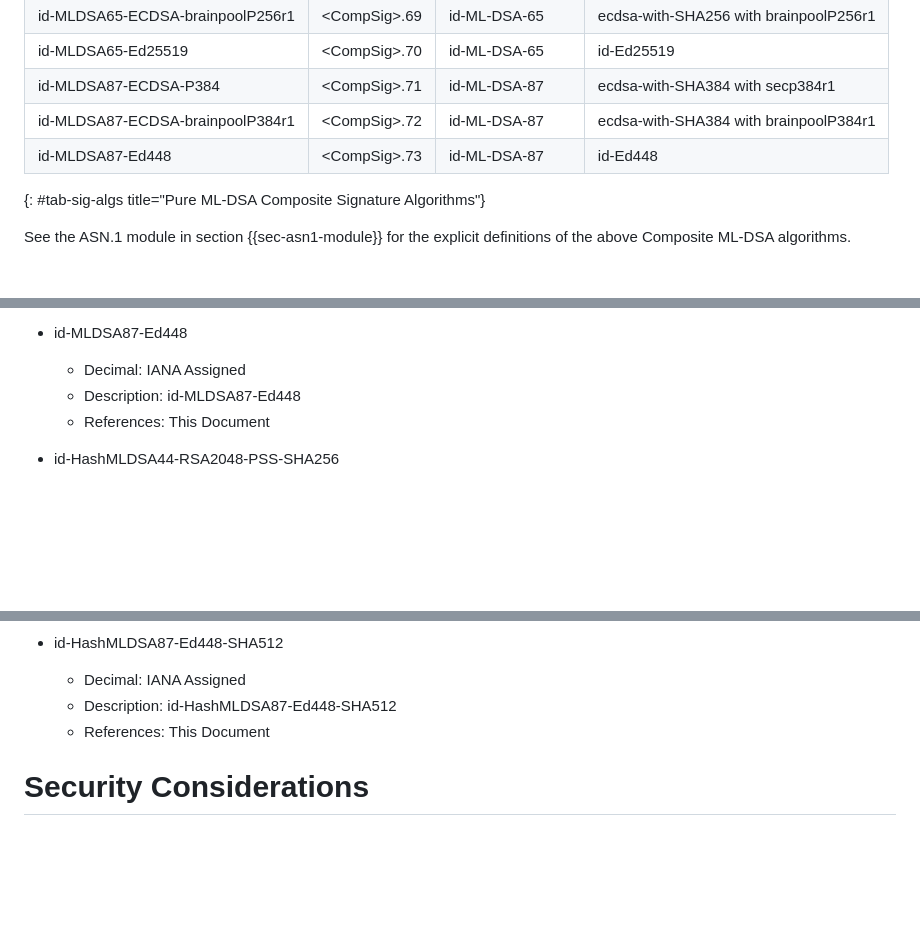
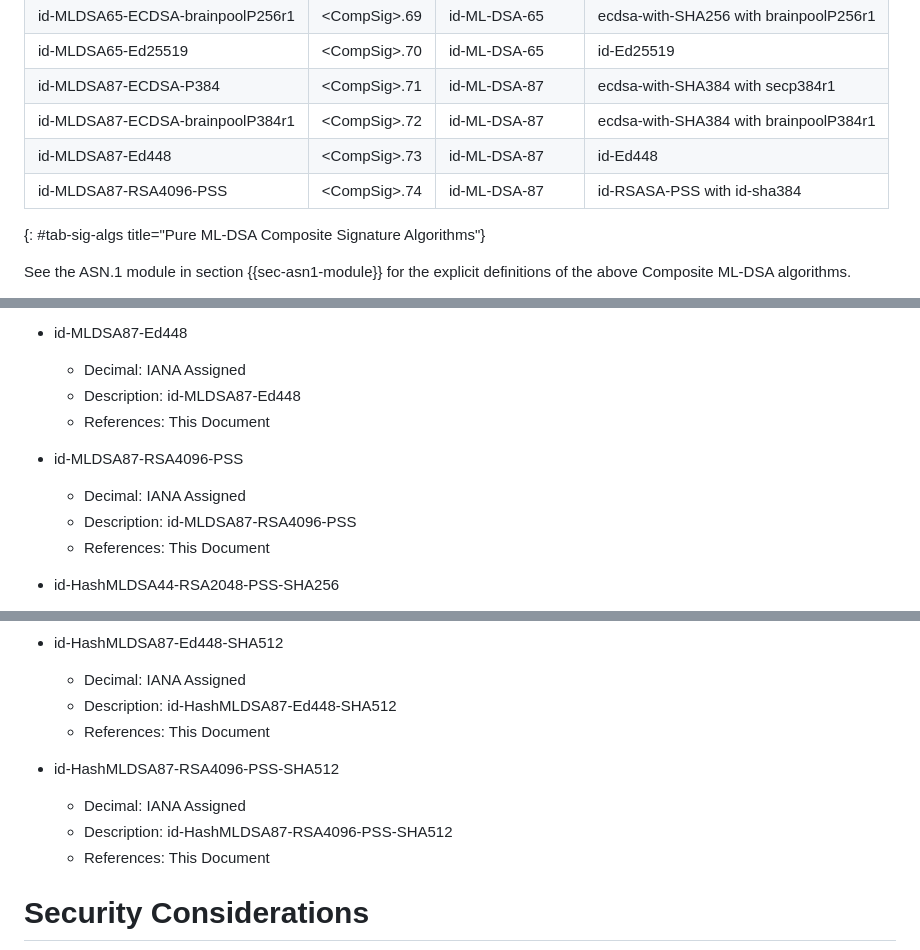
Before and after one commit to lamps-wg/draft-composite-sigs, a Markdown page: draft-ietf-lamps-pq-composite-sigs.md, 3 parts joined by grey strips. Rendered like a GitHub page; blank space fills up the shorter version.

Commit message:
Adds ML-DSA-87 with RSA 4096 combinations.
Closes #99

```diff
--- a/draft-ietf-lamps-pq-composite-sigs.md
+++ b/draft-ietf-lamps-pq-composite-sigs.md
@@ -1063,6 +1063,7 @@ Pure Composite-ML-DSA Signature public key types:
 | id-MLDSA87-ECDSA-P384            | &lt;CompSig&gt;.71  | id-ML-DSA-87 | ecdsa-with-SHA384 with secp384r1 |
 | id-MLDSA87-ECDSA-brainpoolP384r1 | &lt;CompSig&gt;.72 | id-ML-DSA-87 | ecdsa-with-SHA384 with brainpoolP384r1 |
 | id-MLDSA87-Ed448                        | &lt;CompSig&gt;.73 | id-ML-DSA-87 | id-Ed448 |
+| id-MLDSA87-RSA4096-PSS           | &lt;CompSig&gt;.74 | id-ML-DSA-87 | id-RSASA-PSS with id-sha384 |
 {: #tab-sig-algs title="Pure ML-DSA Composite Signature Algorithms"}
 
 See the ASN.1 module in section {{sec-asn1-module}} for the explicit definitions of the above Composite ML-DSA algorithms.
@@ -1399,6 +1403,11 @@ EDNOTE to IANA: OIDs will need to be replaced in both the ASN.1 module and in {{
   - Description:  id-MLDSA87-Ed448
   - References: This Document
 
+- id-MLDSA87-RSA4096-PSS
+  - Decimal: IANA Assigned
+  - Description:  id-MLDSA87-RSA4096-PSS
+  - References: This Document
+
 - id-HashMLDSA44-RSA2048-PSS-SHA256
   - Decimal: IANA Assigned
   - Description:  id-HashMLDSA44-RSA2048-PSS-SHA256
@@ -1467,6 +1476,11 @@ EDNOTE to IANA: OIDs will need to be replaced in both the ASN.1 module and in {{
 - id-HashMLDSA87-Ed448-SHA512
   - Decimal: IANA Assigned
   - Description:  id-HashMLDSA87-Ed448-SHA512
+  - References: This Document
+
+- id-HashMLDSA87-RSA4096-PSS-SHA512
+  - Decimal: IANA Assigned
+  - Description:  id-HashMLDSA87-RSA4096-PSS-SHA512
   - References: This Document
 
 <!-- End of IANA Considerations section -->
```
Also changed, not shown: other parts of draft-ietf-lamps-pq-composite-sigs.md (+3 -0 lines).
